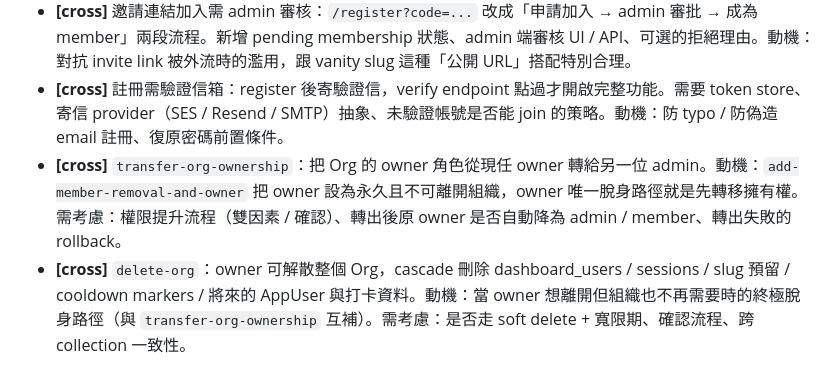
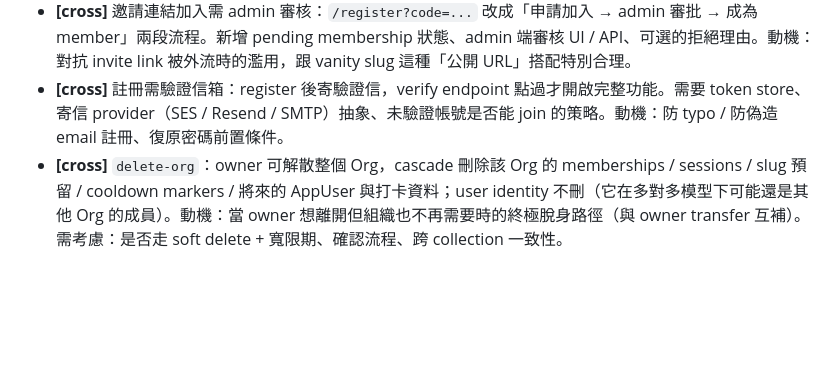
Before and after one commit to mosluce/bandao, a Markdown page: ROADMAP.md, the part around the change. Drawn GitHub-style; blank space fills up the shorter version.

```diff
--- a/ROADMAP.md
+++ b/ROADMAP.md
@@ -36,5 +36,4 @@
 - **[admin-web]** 升 Nuxt v4（≥ 4.4.4）：對齊現代 ecosystem、吃 v4 dev server / Vite 加速。動的時候：搬源碼到 `app/`、`@nuxtjs/tailwindcss` 視情況升 7.x、重新 `pnpm install` smoke 一輪。觸發：admin-web 要動結構（例如 `add-app-user-mgmt` 開工）時順手。
 - **[cross]** 邀請連結加入需 admin 審核：`/register?code=...` 改成「申請加入 → admin 審批 → 成為 member」兩段流程。新增 pending membership 狀態、admin 端審核 UI / API、可選的拒絕理由。動機：對抗 invite link 被外流時的濫用，跟 vanity slug 這種「公開 URL」搭配特別合理。
 - **[cross]** 註冊需驗證信箱：register 後寄驗證信，verify endpoint 點過才開啟完整功能。需要 token store、寄信 provider（SES / Resend / SMTP）抽象、未驗證帳號是否能 join 的策略。動機：防 typo / 防偽造 email 註冊、復原密碼前置條件。
-- **[cross]** `transfer-org-ownership`：把 Org 的 owner 角色從現任 owner 轉給另一位 admin。動機：`add-member-removal-and-owner` 把 owner 設為永久且不可離開組織，owner 唯一脫身路徑就是先轉移擁有權。需考慮：權限提升流程（雙因素 / 確認）、轉出後原 owner 是否自動降為 admin / member、轉出失敗的 rollback。
-- **[cross]** `delete-org`：owner 可解散整個 Org，cascade 刪除 dashboard_users / sessions / slug 預留 / cooldown markers / 將來的 AppUser 與打卡資料。動機：當 owner 想離開但組織也不再需要時的終極脫身路徑（與 `transfer-org-ownership` 互補）。需考慮：是否走 soft delete + 寬限期、確認流程、跨 collection 一致性。
+- **[cross]** `delete-org`：owner 可解散整個 Org，cascade 刪除該 Org 的 memberships / sessions / slug 預留 / cooldown markers / 將來的 AppUser 與打卡資料；user identity 不刪（它在多對多模型下可能還是其他 Org 的成員）。動機：當 owner 想離開但組織也不再需要時的終極脫身路徑（與 owner transfer 互補）。需考慮：是否走 soft delete + 寬限期、確認流程、跨 collection 一致性。
```
Also changed, not shown: api/README.md (+35 -6 lines), 1 other file.
